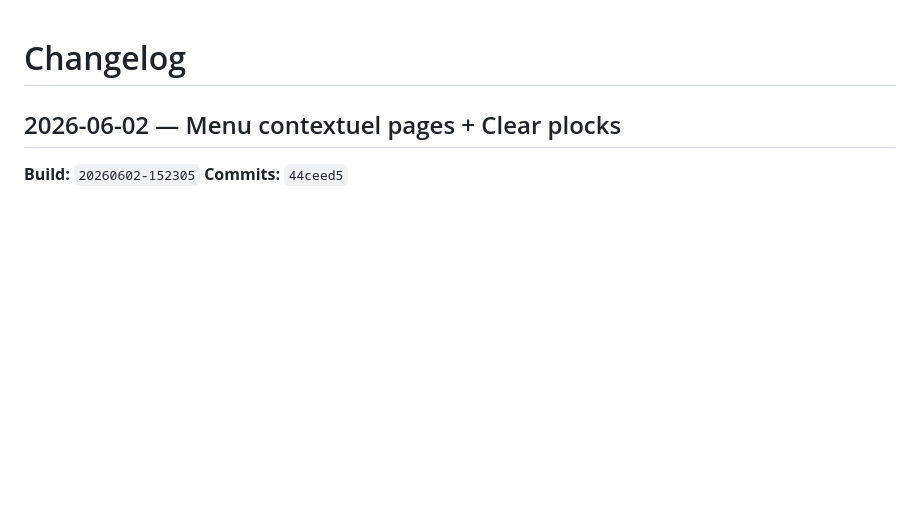
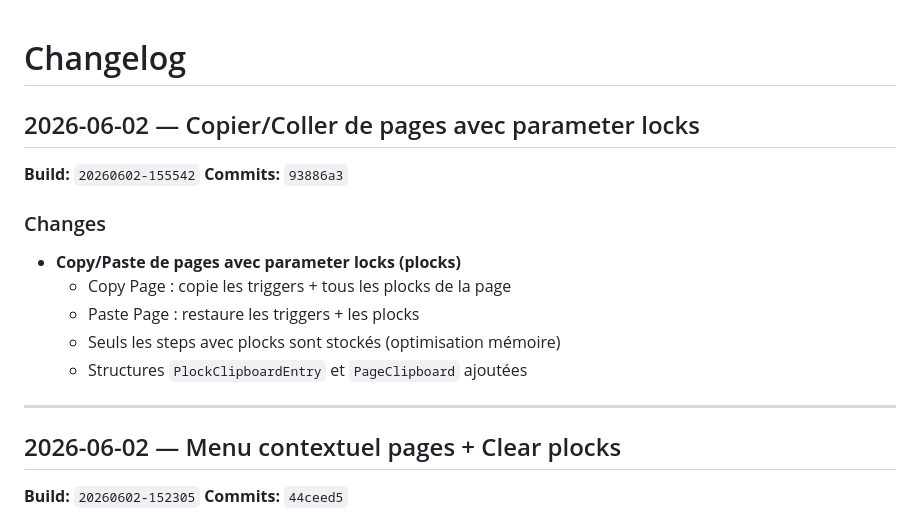
Before and after one commit to TiiPaa/drumflash, a Markdown page: CHANGELOG.md, the part around the change. Drawn GitHub-style; blank space fills up the shorter version.

Commit message:
docs: update CHANGELOG with build 20260602-155542

```diff
--- a/CHANGELOG.md
+++ b/CHANGELOG.md
@@ -1,4 +1,18 @@
 # Changelog
+
+## 2026-06-02 — Copier/Coller de pages avec parameter locks
+
+**Build:** `20260602-155542`
+**Commits:** `93886a3`
+
+### Changes
+- **Copy/Paste de pages avec parameter locks (plocks)**
+  - Copy Page : copie les triggers + tous les plocks de la page
+  - Paste Page : restaure les triggers + les plocks
+  - Seuls les steps avec plocks sont stockés (optimisation mémoire)
+  - Structures `PlockClipboardEntry` et `PageClipboard` ajoutées
+
+---
 
 ## 2026-06-02 — Menu contextuel pages + Clear plocks
 
```
